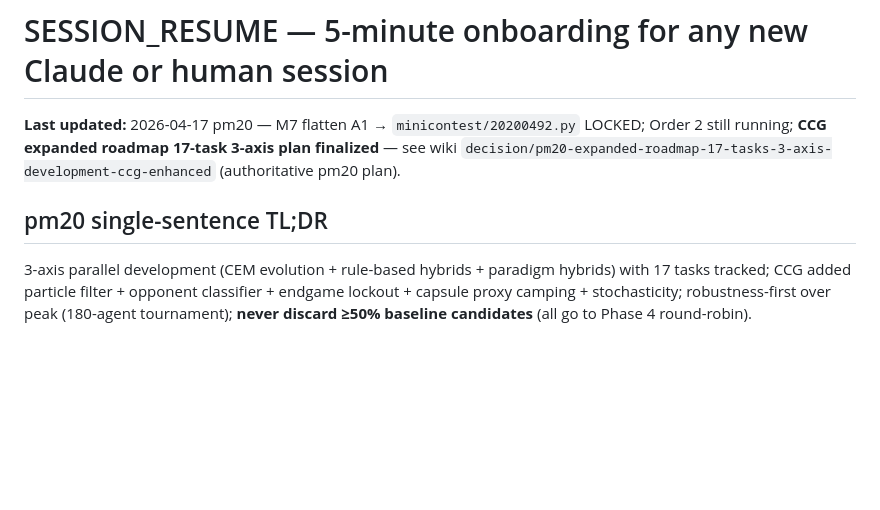
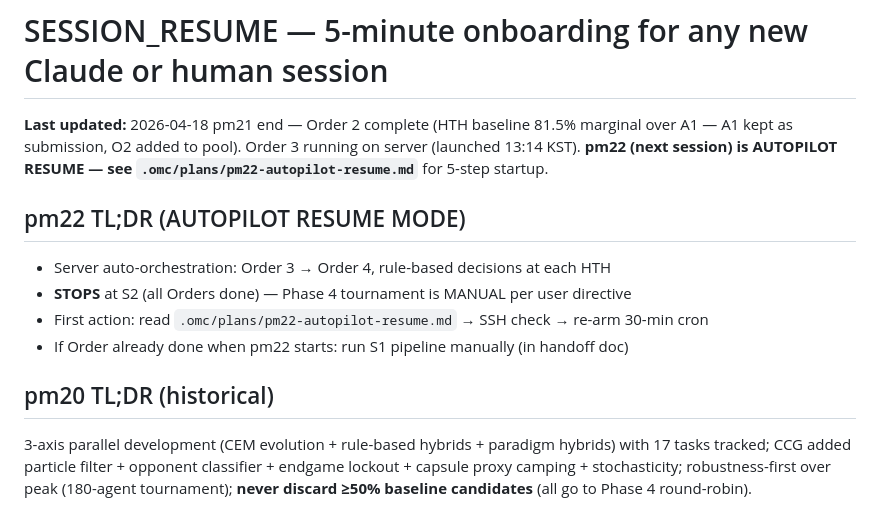
Before and after one commit to JaeHyeon-KAIST/coding-3, a Markdown page: .omc/SESSION_RESUME.md, the part around the change. GitHub-like rendering; blank space fills up the shorter version.

```diff
--- a/.omc/SESSION_RESUME.md
+++ b/.omc/SESSION_RESUME.md
@@ -1,8 +1,15 @@
 # SESSION_RESUME — 5-minute onboarding for any new Claude or human session
 
-**Last updated:** 2026-04-17 pm20 — M7 flatten A1 → `minicontest/20200492.py` LOCKED; Order 2 still running; **CCG expanded roadmap 17-task 3-axis plan finalized** — see wiki `decision/pm20-expanded-roadmap-17-tasks-3-axis-development-ccg-enhanced` (authoritative pm20 plan).
+**Last updated:** 2026-04-18 pm21 end — Order 2 complete (HTH baseline 81.5% marginal over A1 — A1 kept as submission, O2 added to pool). Order 3 running on server (launched 13:14 KST). **pm22 (next session) is AUTOPILOT RESUME — see `.omc/plans/pm22-autopilot-resume.md`** for 5-step startup.
 
-## pm20 single-sentence TL;DR
+## pm22 TL;DR (AUTOPILOT RESUME MODE)
+
+- Server auto-orchestration: Order 3 → Order 4, rule-based decisions at each HTH
+- **STOPS** at S2 (all Orders done) — Phase 4 tournament is MANUAL per user directive
+- First action: read `.omc/plans/pm22-autopilot-resume.md` → SSH check → re-arm 30-min cron
+- If Order already done when pm22 starts: run S1 pipeline manually (in handoff doc)
+
+## pm20 TL;DR (historical)
 
 3-axis parallel development (CEM evolution + rule-based hybrids + paradigm hybrids) with 17 tasks tracked; CCG added particle filter + opponent classifier + endgame lockout + capsule proxy camping + stochasticity; robustness-first over peak (180-agent tournament); **never discard ≥50% baseline candidates** (all go to Phase 4 round-robin).
 
```
Also changed, not shown: .omc/STATUS.md (+13 -8 lines), .omc/plans/pm22-autopilot-resume.md (added, +167 -0 lines).
